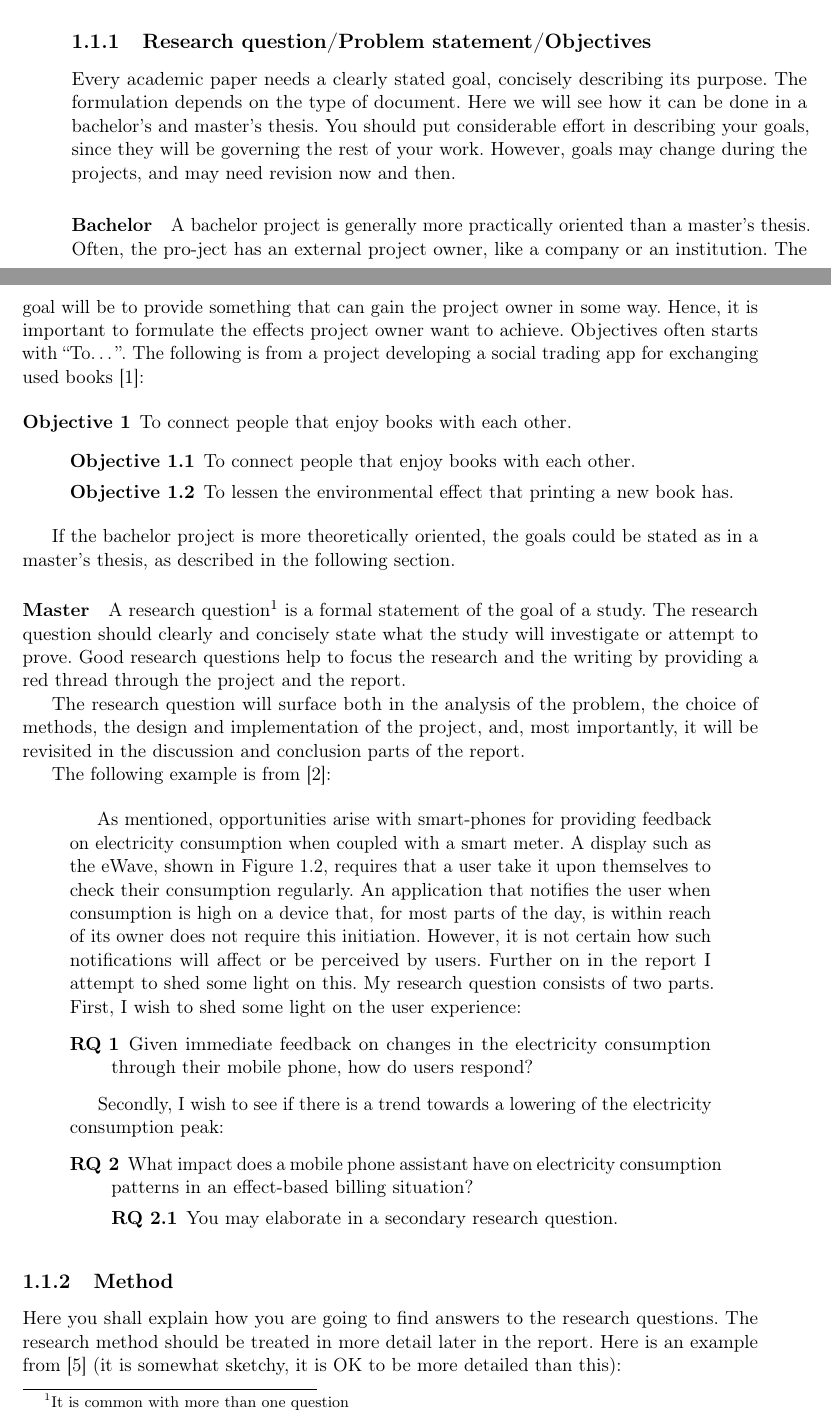
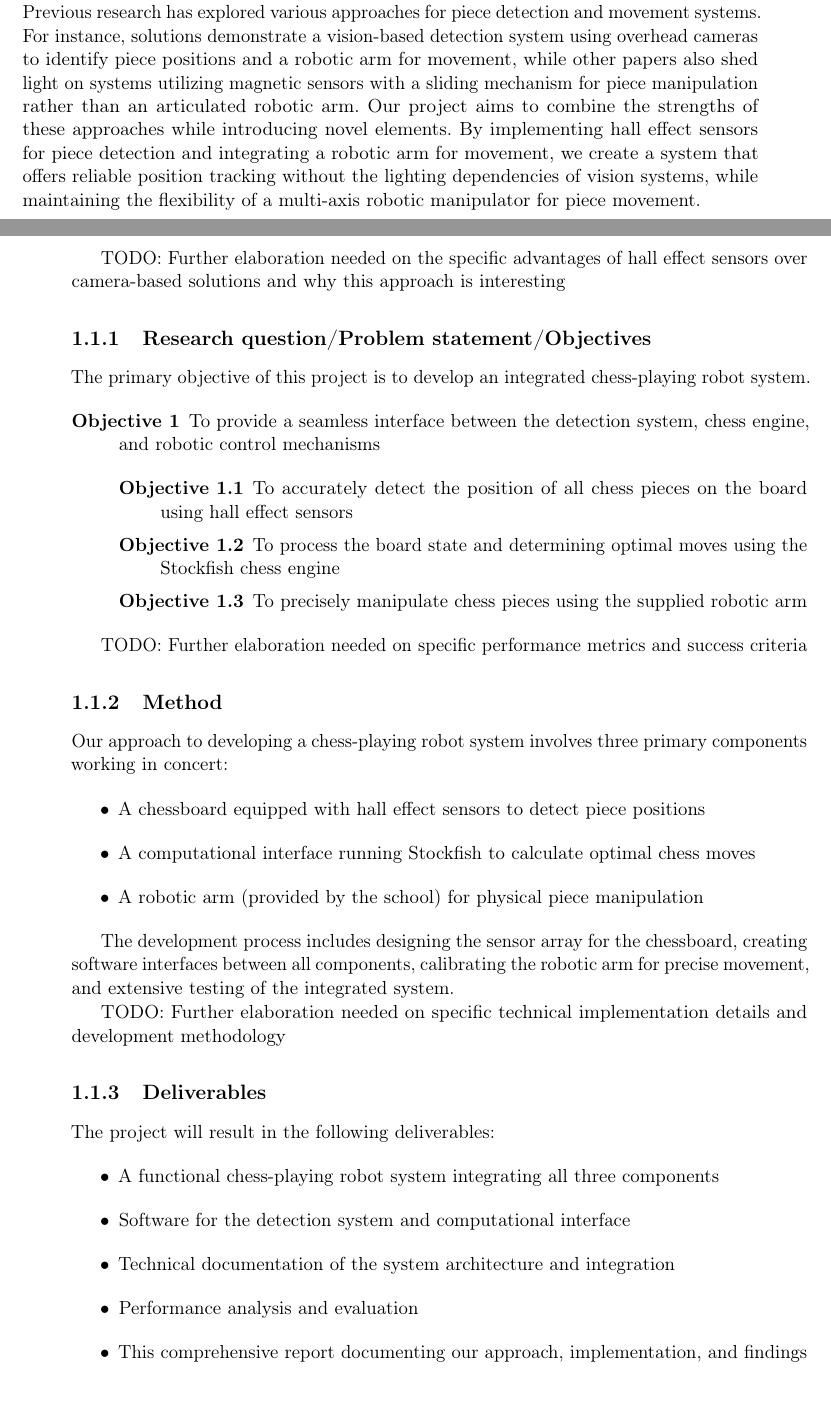
Before and after one commit to joakimtj/hovedrapport, a LaTeX thesis (main.tex, which reads introduction.tex): two parts of pages 22 and 23 of 70 before the commit and two parts of pages 21 and 22 of 68 after it, joined at a grey line, cut at the place of the change. Compiled offline with pdfLaTeX.

Commit message:
started writing intro, method, deliverables

```diff
--- a/introduction.tex
+++ b/introduction.tex
@@ -34,95 +20,51 @@ You should think of the introduction  as the foundation of your master work, and
 \section{Background and motivation}
 \label{sec:background-motivation}
 
-Here you will describe the topic of your research in broad terms, so that even your grandfather should be able to get the general picture. If you are cooperating with a company, research institute, etc., they should also be introduced. It is also important that you explain {\em why} your topic is interesting and worth researching.
+The development of chess-playing robots has evolved along several technological paths. Previous research has explored various approaches for piece detection and movement systems. For instance, solutions demonstrate a vision-based detection system using overhead cameras to identify piece positions and a robotic arm for movement, while other papers also shed light on systems utilizing magnetic sensors with a sliding mechanism for piece manipulation rather than an articulated robotic arm.
+Our project aims to combine the strengths of these approaches while introducing novel elements. By implementing hall effect sensors for piece detection and integrating a robotic arm for movement, we create a system that offers reliable position tracking without the lighting dependencies of vision systems, while maintaining the flexibility of a multi-axis robotic manipulator for piece movement.
 
-\lipsum[11-14]
-
+TODO: Further elaboration needed on the specific advantages of hall effect sensors over camera-based solutions and why this approach is interesting
 
 \subsection{Research question/Problem statement/Objectives}
 \label{sec:research-question}
 
-Every academic paper needs a clearly stated goal, concisely describing its purpose. The formulation depends on the type of document. Here we will see how it can be done in a bachelor’s and master’s thesis. You should put considerable effort in describing your goals, since they will be governing the rest of your work. However, goals may change during the projects, and may need revision now and then.
-
-\paragraph{Bachelor}
-
-A bachelor project is generally more practically oriented than a master’s thesis. Often, the pro-ject has an external project owner, like a company or an institution. The goal will be to provide something that can gain the project owner in some way. Hence, it is important to formulate the effects project owner want to achieve. Objectives often starts with “To\dots”.
-The following is from a project developing a social trading app for exchanging used books \cite{akeriversen20bah}:
-
+The primary objective of this project is to develop an integrated chess-playing robot system.
 \begin{description}
-\item [Objective 1] To connect people that enjoy books with each other.
+  \item[Objective 1] To provide a seamless interface between the detection system, chess engine, and robotic control mechanisms
         \begin{description}
-    \item [Objective 1.1] To connect people that enjoy books with each other.
-    \item [Objective 1.2] To lessen the environmental effect that printing a new book has.
+          \item[Objective 1.1] To accurately detect the position of all chess pieces on the board using hall effect sensors
+          \item[Objective 1.2] To process the board state and determining optimal moves using the Stockfish chess engine
+          \item[Objective 1.3] To precisely manipulate chess pieces using the supplied robotic arm
         \end{description}
 \end{description}
 
-If the bachelor project is more theoretically oriented, the goals could be stated as in a master’s thesis, as described in the following section.
-
-\paragraph{Master}
-
-A research question\footnote{It is common with more than one question} is a formal statement of the goal of a study. The research question should clearly and concisely state what the study will investigate or attempt to prove.
-Good research questions help to focus the research and the writing by providing a red thread through the project and the report.
-
-The research question will surface both in the analysis of the problem, the choice of methods, the design and implementation of the project, and,  most importantly, it will be revisited in the discussion and conclusion parts of the report.
-
-The following example is from \cite{killerud14sgs}:
-
-\begin{quotation}
-As mentioned, opportunities arise with smart-phones for providing feedback on electricity consumption when coupled with a smart meter. A display such as the eWave, shown in Figure \ref{fig:display}, requires that a user take it upon themselves to check their consumption regularly. An application that notifies the user when consumption is high on a device that, for most parts of the day, is within reach of its owner does not require this initiation. However, it is not certain how such notifications will affect or be perceived by users. Further on in the report I attempt to shed some light on this.
-My research question consists of two parts. First, I wish to shed some light on the user experience:
-
-
-\begin{description}
-\item [RQ 1] Given immediate feedback on changes in the electricity consumption through their mobile phone, how do users respond?
-\end{description}
-
-Secondly, I wish to see if there is a trend towards a lowering of the electricity consumption peak:
-
-\begin{description}
-\item [RQ 2]  What impact does a mobile phone assistant have on electricity consumption patterns in an effect-based billing situation?
-\begin{description}
-\item [RQ 2.1] You may elaborate in a secondary research question.
-\end{description}
-\end{description}
-
-\begin{figure}[h]
-    \center
-    \includegraphics[width=0.6\textwidth]{display}
-    \caption{The eWave display being offered to Fredrikstad Energi’s customers. The display is 7 inches across, and is based on the Android platform (photo by Odin Media).}
-    \label{fig:display}
-\end{figure}
-
-\end{quotation}
+TODO: Further elaboration needed on specific performance metrics and success criteria
 
 \subsection{Method}
 \label{sec:method}
 
-Here you shall explain how you are going to find answers to the research questions.
-The research method should be treated in more detail later in the report.
-Here is an example from \cite{nordenhaug11hmf} (it is somewhat sketchy, it is OK to be more detailed than this):
+Our approach to developing a chess-playing robot system involves three primary components working in concert:
+\begin{itemize}
+  \item A chessboard equipped with hall effect sensors to detect piece positions
+  \item A computational interface running Stockfish to calculate optimal chess moves
+  \item A robotic arm (provided by the school) for physical piece manipulation
+\end{itemize}
 
-\begin{quotation}
-The concept described in this thesis has evolved throughout the work with it, taking on an explorative approach. This process has been incremental using several rounds of iteration before ending
-up as a working prototype tested in a real-life setting, involving potential end users throughout the design.
-The below mentioned methods have been used in the process:
+The development process includes designing the sensor array for the chessboard, creating software interfaces between all components, calibrating the robotic arm for precise movement, and extensive testing of the integrated system.
 
-\begin{compactitem}
-\item Identification of research objectives
-\item Literature and case studies
-\item Development of mock-up videos
-\item Implementation of a high-fidelity prototype
-\item Field test and interview
-\item Testing the prototype on real representative users
-\end{compactitem}
-\end{quotation}
+TODO:  Further elaboration needed on specific technical implementation details and development methodology
 
 \subsection{Deliverables}
 \label{sec:deliverables}
 
-Here you describe the tangible outcomes of your projects. This obviously includes the thesis, in addition to software, prototypes and such.
-
-\lipsum[7-9]
+The project will result in the following deliverables:
+\begin{itemize}
+  \item A functional chess-playing robot system integrating all three components
+  \item Software for the detection system and computational interface
+  \item Technical documentation of the system architecture and integration
+  \item Performance analysis and evaluation
+  \item This comprehensive report documenting our approach, implementation, and findings
+\end{itemize}
 
 \section{Report Outline}
 \label{sec:outline}
```
Also changed, not shown: introduction.tex (16 more changed lines). Lines whose indentation alone changed are shown as unchanged.
